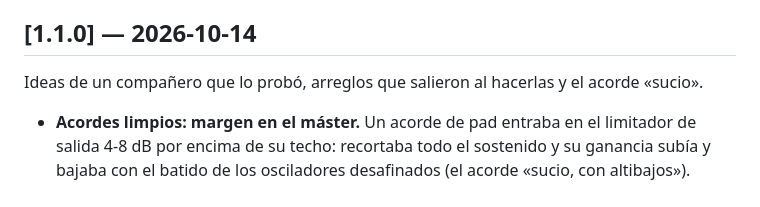
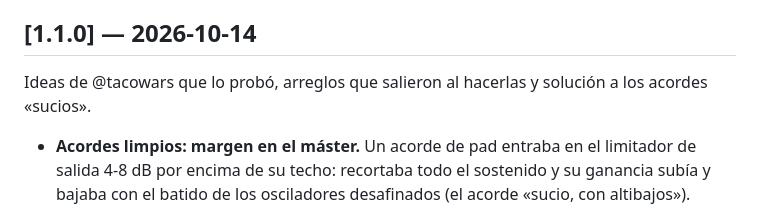
Before and after one commit to sfalbacete/subsdj, a Markdown page: CHANGELOG.md, the part around the change. Drawn GitHub-style.

```diff
--- a/CHANGELOG.md
+++ b/CHANGELOG.md
@@ -7,8 +7,8 @@ de cada módulo está en [docs/DISENO.md](docs/DISENO.md).
 
 ## [1.1.0] — 2026-10-14
 
-Ideas de un compañero que lo probó, arreglos que salieron al hacerlas y el
-acorde «sucio».
+Ideas de @tacowars que lo probó, arreglos que salieron al hacerlas y solución a los
+acordes «sucios».
 
 - **Acordes limpios: margen en el máster.** Un acorde de pad entraba en el
   limitador de salida 4-8 dB por encima de su techo: recortaba todo el
```
